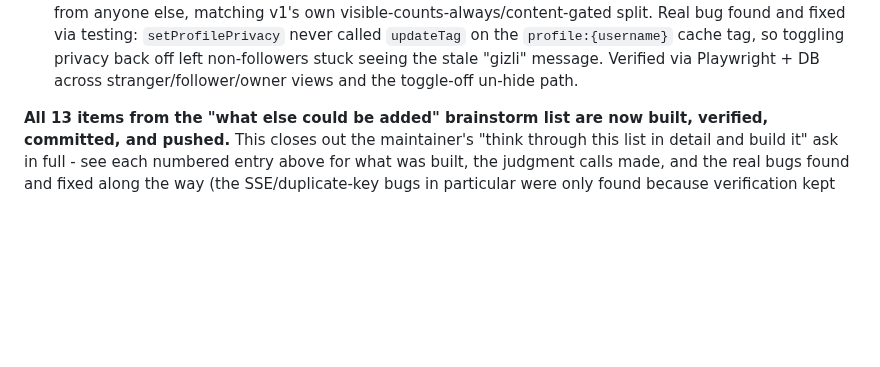
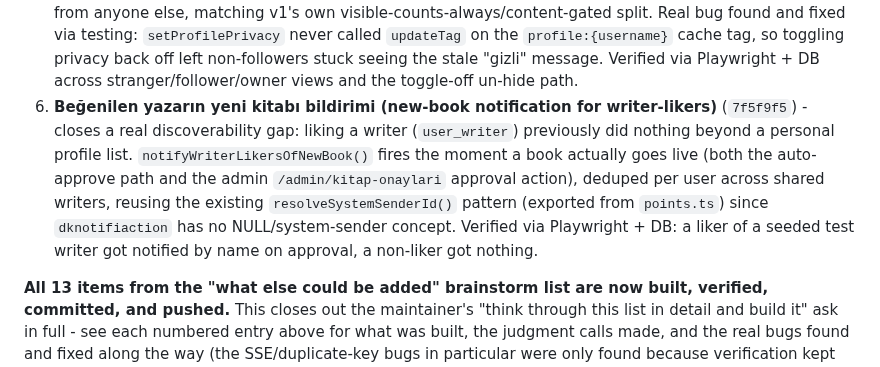
Before and after one commit to graynis1/dklist, a Markdown page: v2/PLAN.md, the part around the change. Drawn GitHub-style; blank space fills up the shorter version.

Commit message:
docs: log writer-liker new-book notification feature in PLAN.md

```diff
--- a/v2/PLAN.md
+++ b/v2/PLAN.md
@@ -369,6 +369,7 @@ Also found and fixed a real pre-existing gap while wiring the writer-link admin
 3. **Trend Kitaplar (trending books)** - new `getTrendingBooks()` homepage shelf, comment-count-only over a trailing 7-day window - deliberately NOT blended with ratings, matching `getRecentBookActivity`'s own existing reasoning that the real `score` table has no timestamp column to rank by.
 4. **Rozet galerisi (public badge gallery)** - `/rozetler`, joins `badges` against a live `user_badges` count and cross-references the lifetime-point milestone thresholds so unearned badges show what's needed, not just a locked icon.
 5. **Gizli profil (private-profile toggle)** (`c38da25`) - real behavior wired onto the pre-existing `user.privacy` column, present in the frozen schema since the original v1 introspection but never read anywhere in either codebase (confirmed via grep - only a getter/setter, no controller ever branched on it). Owner and existing followers always see everything; a private profile hides activity/reading-status/library/badges from anyone else, matching v1's own visible-counts-always/content-gated split. Real bug found and fixed via testing: `setProfilePrivacy` never called `updateTag` on the `profile:{username}` cache tag, so toggling privacy back off left non-followers stuck seeing the stale "gizli" message. Verified via Playwright + DB across stranger/follower/owner views and the toggle-off un-hide path.
+6. **Beğenilen yazarın yeni kitabı bildirimi (new-book notification for writer-likers)** (`7f5f9f5`) - closes a real discoverability gap: liking a writer (`user_writer`) previously did nothing beyond a personal profile list. `notifyWriterLikersOfNewBook()` fires the moment a book actually goes live (both the auto-approve path and the admin `/admin/kitap-onaylari` approval action), deduped per user across shared writers, reusing the existing `resolveSystemSenderId()` pattern (exported from `points.ts`) since `dknotifiaction` has no NULL/system-sender concept. Verified via Playwright + DB: a liker of a seeded test writer got notified by name on approval, a non-liker got nothing.
 
 **All 13 items from the "what else could be added" brainstorm list are now built, verified, committed, and pushed.** This closes out the maintainer's "think through this list in detail and build it" ask in full - see each numbered entry above for what was built, the judgment calls made, and the real bugs found and fixed along the way (the SSE/duplicate-key bugs in particular were only found because verification kept going against a real production build rather than stopping at "looks right in dev").
 
```
